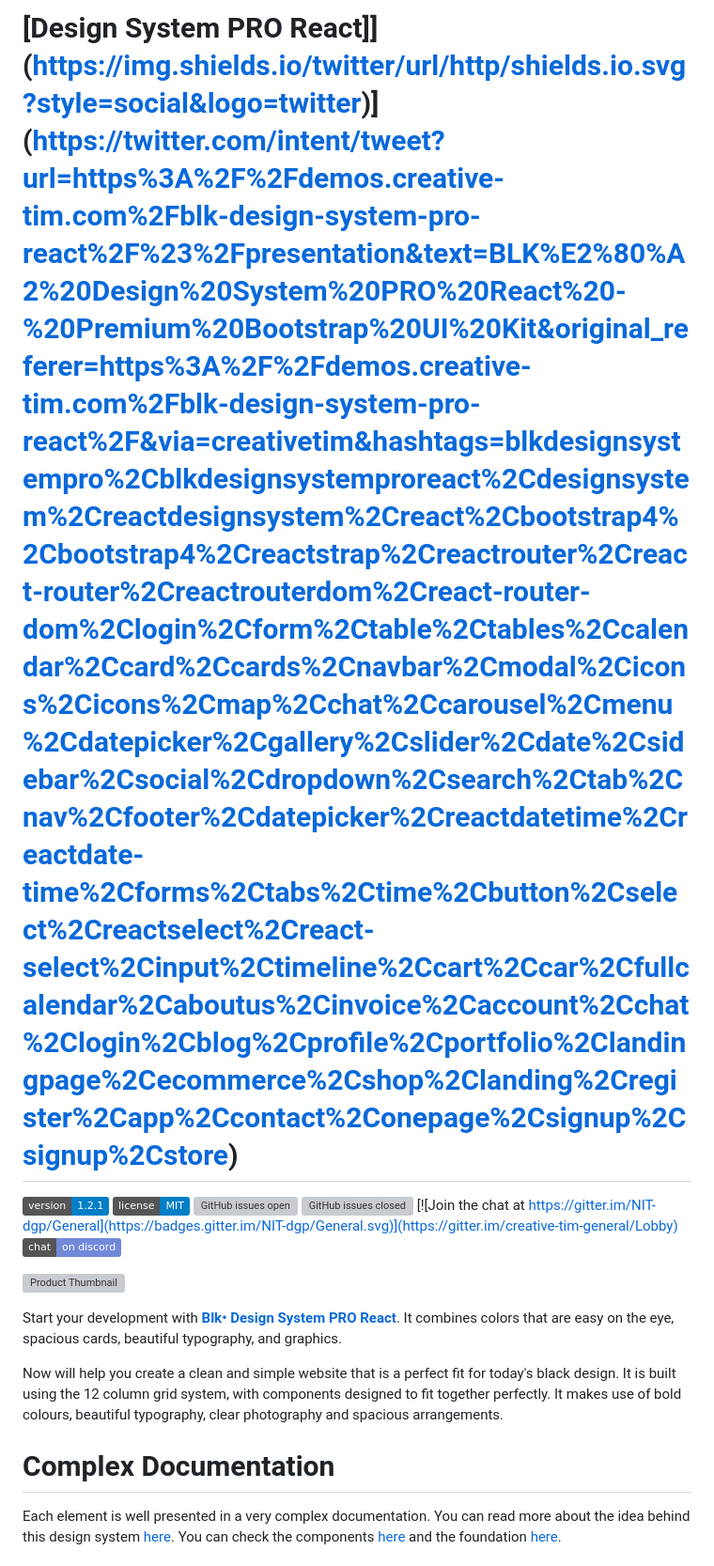
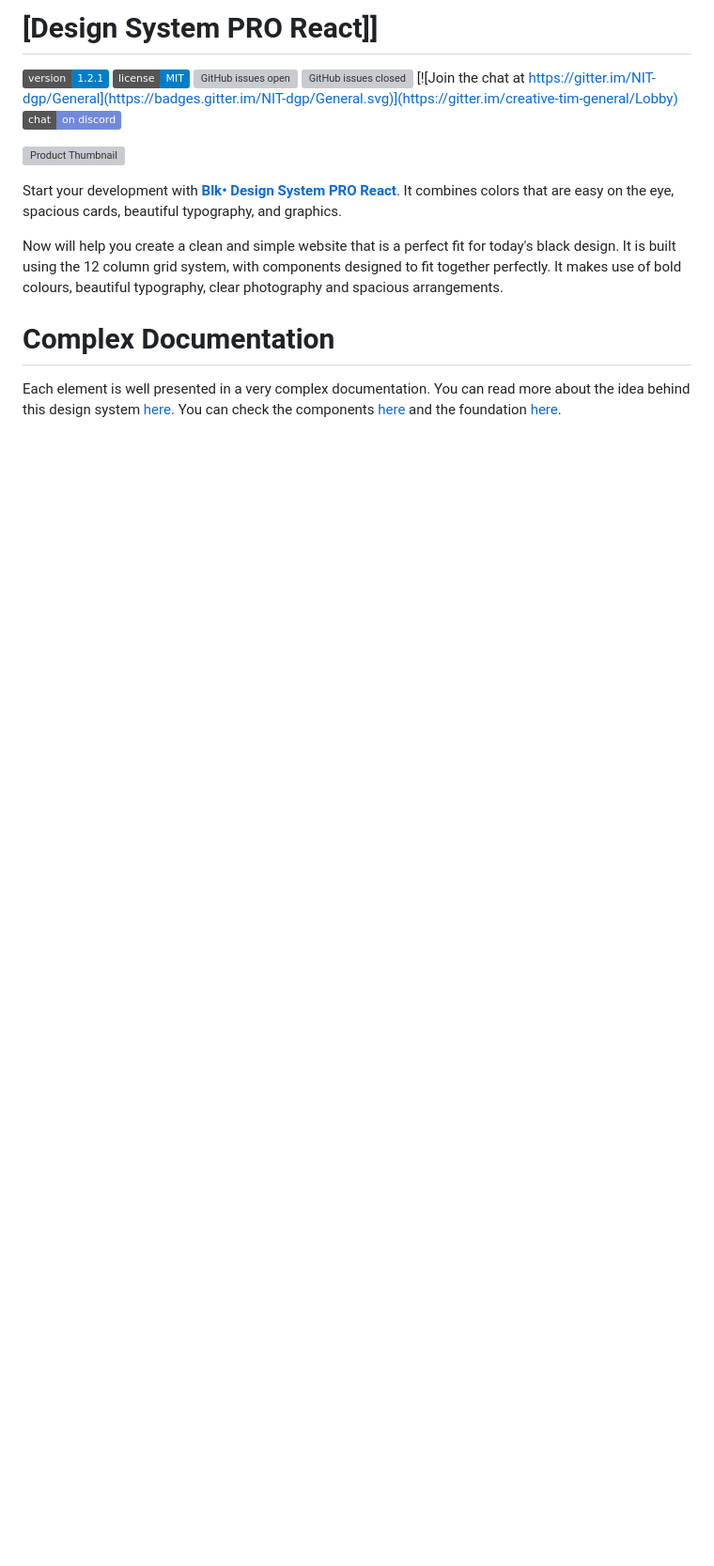
Before and after one commit to swarnavopramanik/Design-System-Website, a Markdown page: README.md, the part around the change. Shown at 94% size. Drawn GitHub-style; badges without logos; blank space fills up the shorter version; grey boxes are pictures that could not be loaded.

```diff
--- a/README.md
+++ b/README.md
@@ -1,4 +1,4 @@
-# [Design System PRO React]](https://img.shields.io/twitter/url/http/shields.io.svg?style=social&logo=twitter)](https://twitter.com/intent/tweet?url=https%3A%2F%2Fdemos.creative-tim.com%2Fblk-design-system-pro-react%2F%23%2Fpresentation&text=BLK%E2%80%A2%20Design%20System%20PRO%20React%20-%20Premium%20Bootstrap%20UI%20Kit&original_referer=https%3A%2F%2Fdemos.creative-tim.com%2Fblk-design-system-pro-react%2F&via=creativetim&hashtags=blkdesignsystempro%2Cblkdesignsystemproreact%2Cdesignsystem%2Creactdesignsystem%2Creact%2Cbootstrap4%2Cbootstrap4%2Creactstrap%2Creactrouter%2Creact-router%2Creactrouterdom%2Creact-router-dom%2Clogin%2Cform%2Ctable%2Ctables%2Ccalendar%2Ccard%2Ccards%2Cnavbar%2Cmodal%2Cicons%2Cicons%2Cmap%2Cchat%2Ccarousel%2Cmenu%2Cdatepicker%2Cgallery%2Cslider%2Cdate%2Csidebar%2Csocial%2Cdropdown%2Csearch%2Ctab%2Cnav%2Cfooter%2Cdatepicker%2Creactdatetime%2Creactdate-time%2Cforms%2Ctabs%2Ctime%2Cbutton%2Cselect%2Creactselect%2Creact-select%2Cinput%2Ctimeline%2Ccart%2Ccar%2Cfullcalendar%2Caboutus%2Cinvoice%2Caccount%2Cchat%2Clogin%2Cblog%2Cprofile%2Cportfolio%2Clandingpage%2Cecommerce%2Cshop%2Clanding%2Cregister%2Capp%2Ccontact%2Conepage%2Csignup%2Csignup%2Cstore)
+# [Design System PRO React]]
 
 ![version](https://img.shields.io/badge/version-1.2.1-blue.svg) ![license](https://img.shields.io/badge/license-MIT-blue.svg) [![GitHub issues open](https://img.shields.io/github/issues/creativetimofficial/ct-blk-design-system-pro-react.svg?maxAge=2592000)](https://github.com/creativetimofficial/ct-blk-design-system-pro-react/issues?q=is%3Aopen+is%3Aissue) [![GitHub issues closed](https://img.shields.io/github/issues-closed-raw/creativetimofficial/ct-blk-design-system-pro-react.svg?maxAge=2592000)](https://github.com/creativetimofficial/ct-blk-design-system-pro-react/issues?q=is%3Aissue+is%3Aclosed) [![Join the chat at https://gitter.im/NIT-dgp/General](https://badges.gitter.im/NIT-dgp/General.svg)](https://gitter.im/creative-tim-general/Lobby) [![Chat](https://img.shields.io/badge/chat-on%20discord-7289da.svg)](https://discord.gg/E4aHAQy)
 
```
